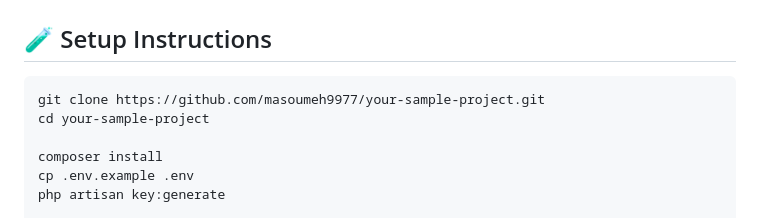
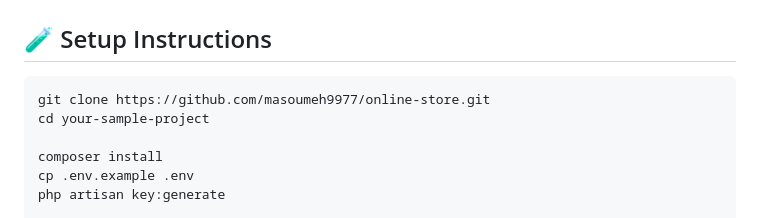
Before and after one commit to masoumeh9977/online-store, a Markdown page: README.md, the part around the change. Drawn GitHub-style.

Commit message:
fix: readme

````diff
--- a/README.md
+++ b/README.md
@@ -68,7 +68,7 @@ The admin panel is built with **Filament**, supporting:
 ## 🧪 Setup Instructions
 
 ```bash
-git clone https://github.com/masoumeh9977/your-sample-project.git
+git clone https://github.com/masoumeh9977/online-store.git
 cd your-sample-project
 
 composer install
````
